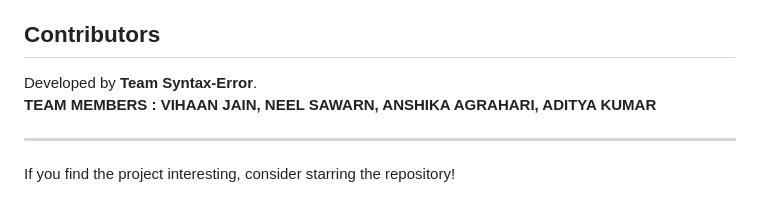
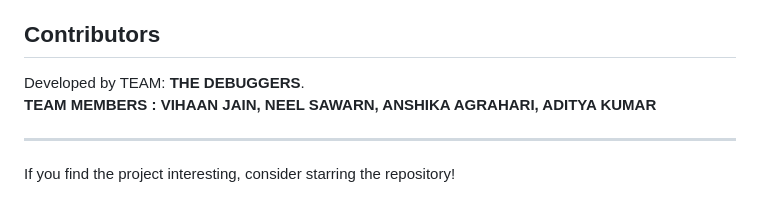
Before and after one commit to neelsawarn/Syntax-Error, a Markdown page: README.md, the part around the change. Rendered like a GitHub page.

Commit message:
README READY

```diff
--- a/README.md
+++ b/README.md
@@ -91,7 +91,7 @@ RIPPLE is a simulation project intended for learning and entertainment. Its simu
 
 ## Contributors
 
-Developed by **Team Syntax-Error**. <br>
+Developed by TEAM: **THE DEBUGGERS**. <br>
 **TEAM MEMBERS : VIHAAN JAIN, NEEL SAWARN, ANSHIKA AGRAHARI, ADITYA KUMAR**
 
 ---
```
